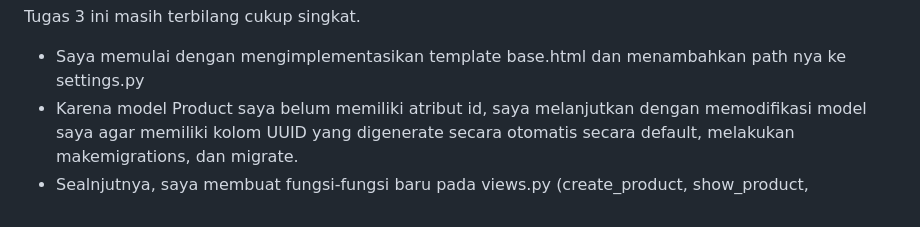
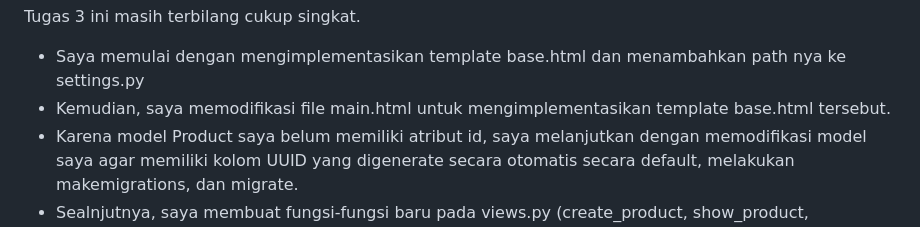
Before and after one commit to aldofahrezy/football-shop, a Markdown page: README.md, the part around the change. Drawn GitHub-style.

Commit message:
Tugas Individu 3: Modifications on README.md

```diff
--- a/README.md
+++ b/README.md
@@ -88,6 +88,7 @@ Sumber:
 
 Tugas 3 ini masih terbilang cukup singkat.
 - Saya memulai dengan mengimplementasikan template base.html dan menambahkan path nya ke settings.py
+- Kemudian, saya memodifikasi file main.html untuk mengimplementasikan template base.html tersebut.
 - Karena model Product saya belum memiliki atribut id, saya melanjutkan dengan memodifikasi model saya agar memiliki kolom UUID yang digenerate secara otomatis secara default, melakukan makemigrations, dan migrate.
 - Sealnjutnya, saya membuat fungsi-fungsi baru pada views.py (create_product, show_product, show_xml, show_json, show_xml_by_id, show_json_by_id) dan melakukan routing pada urls.py di aplikasi main.
 - Saat mendefinisikan fungsi-fungsi pada views.py, saya mereturn renderan beberapa template html yang belum saya buat sehingga saya melanjutkan development dengan membuat template create_product.html dan product_details.html
```
